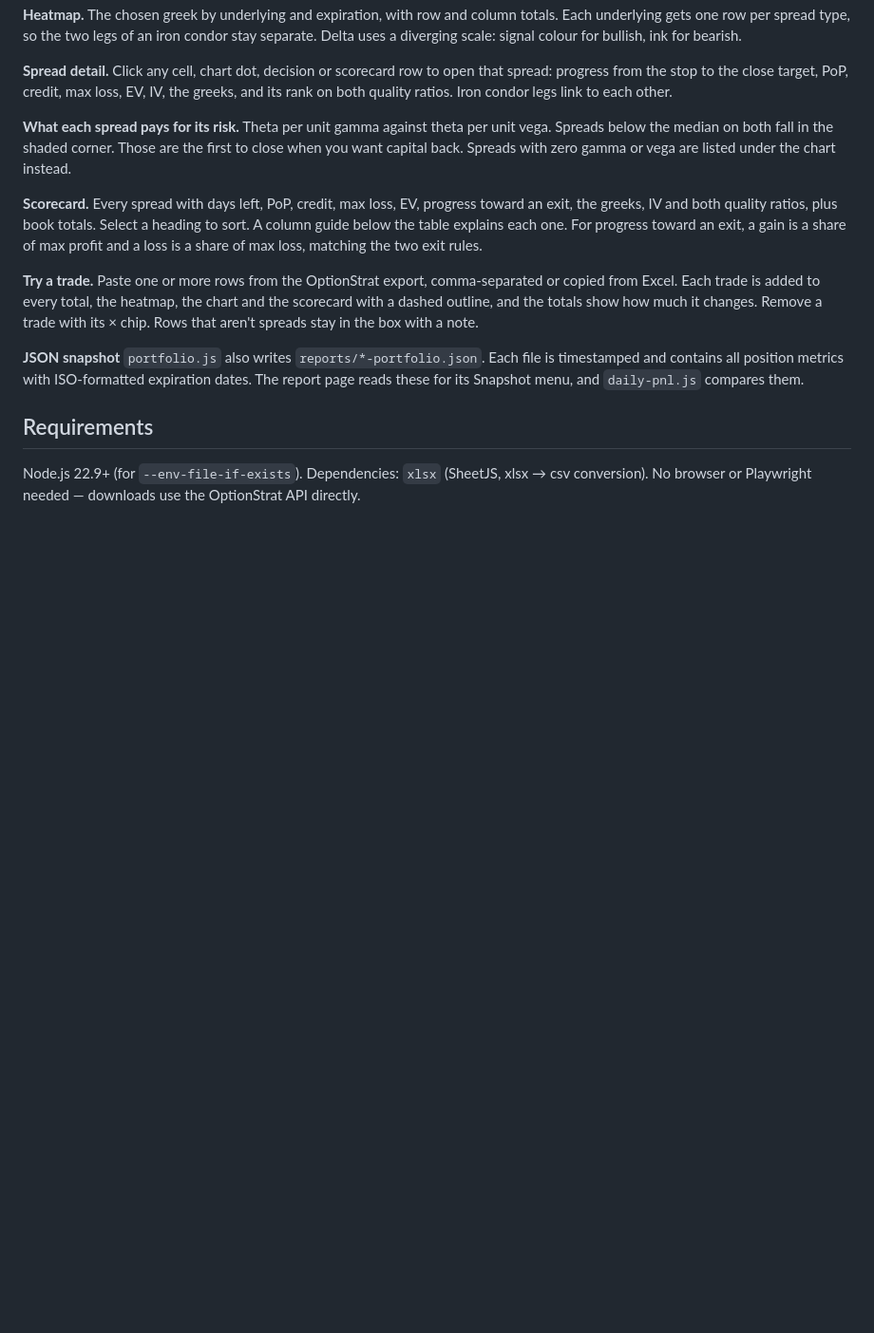
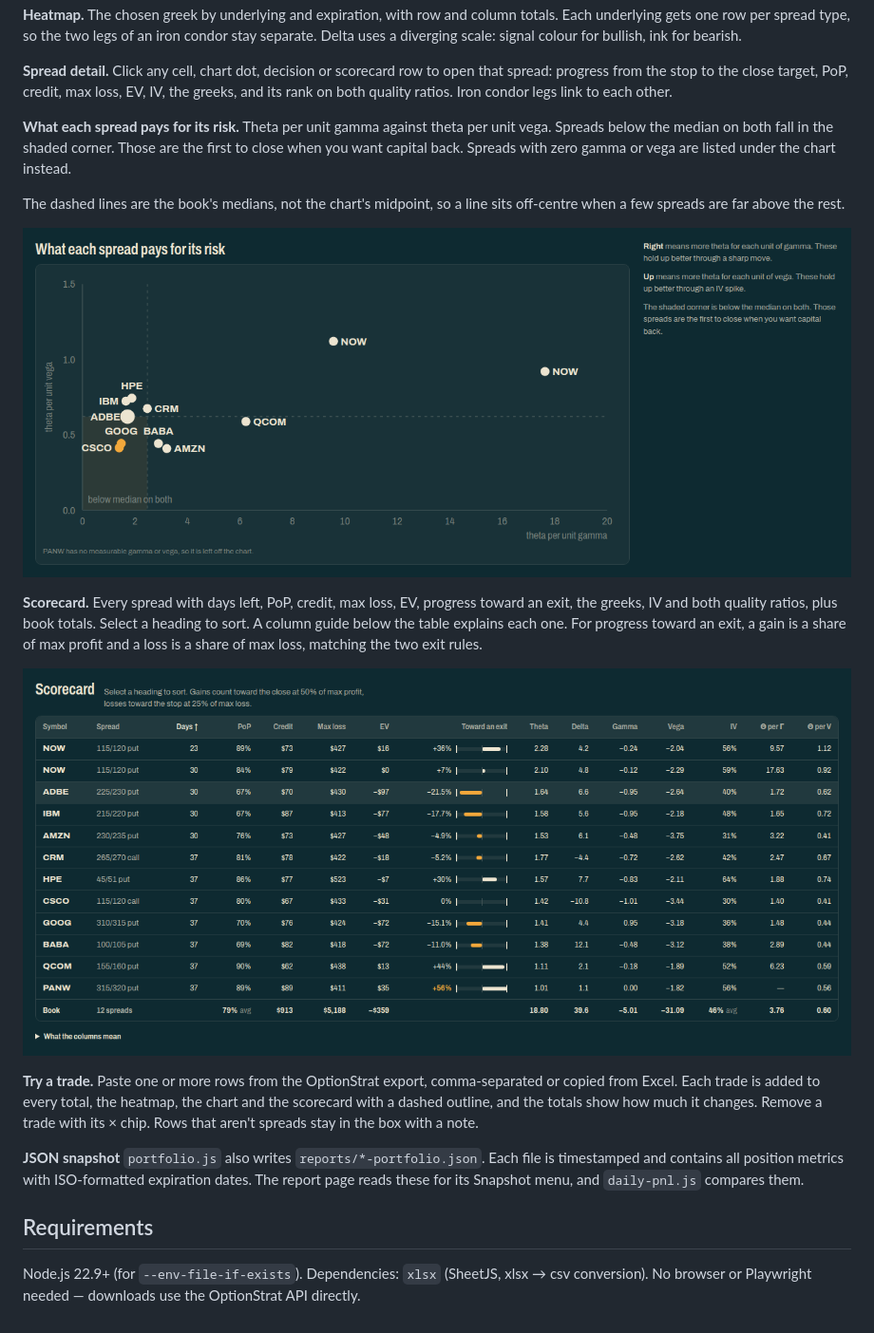
Before and after one commit to wkbaran/optionspread-heatmaps, a Markdown page: README.md, the part around one of its changes. Shown at 95% size. Drawn GitHub-style; pictures changed too: docs/screenshots/risk-chart.png (added), docs/screenshots/scorecard.png (added); blank space fills up the shorter version.

```diff
--- a/README.md
+++ b/README.md
@@ -114,7 +114,13 @@ Each report is one self-contained HTML page. It embeds its snapshot as JSON and
 
 **What each spread pays for its risk.** Theta per unit gamma against theta per unit vega. Spreads below the median on both fall in the shaded corner. Those are the first to close when you want capital back. Spreads with zero gamma or vega are listed under the chart instead.
 
+The dashed lines are the book's medians, not the chart's midpoint, so a line sits off-centre when a few spreads are far above the rest.
+
+![Theta per gamma against theta per vega, with the below-median corner shaded](docs/screenshots/risk-chart.png)
+
 **Scorecard.** Every spread with days left, PoP, credit, max loss, EV, progress toward an exit, the greeks, IV and both quality ratios, plus book totals. Select a heading to sort. A column guide below the table explains each one. For progress toward an exit, a gain is a share of max profit and a loss is a share of max loss, matching the two exit rules.
+
+![The scorecard, sorted by days to expiration](docs/screenshots/scorecard.png)
 
 **Try a trade.** Paste one or more rows from the OptionStrat export, comma-separated or copied from Excel. Each trade is added to every total, the heatmap, the chart and the scorecard with a dashed outline, and the totals show how much it changes. Remove a trade with its × chip. Rows that aren't spreads stay in the box with a note.
 
```
Also changed, not shown: other parts of README.md (+1 -1 lines), docs/screenshots/overview.png (added), preview.png (deleted), 2 other files.
